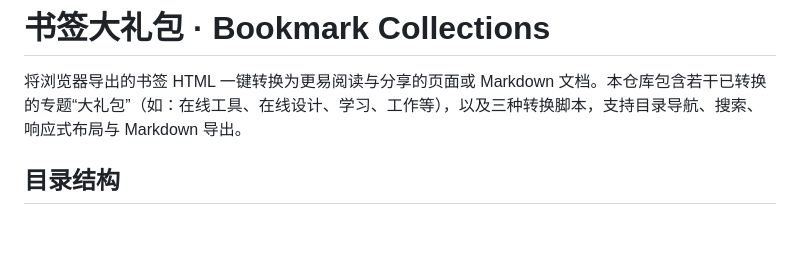
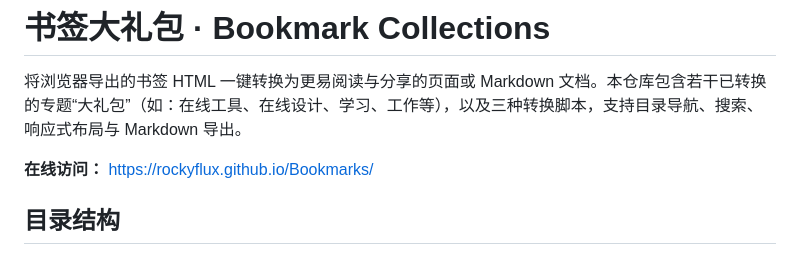
Before and after one commit to rockyflux/Bookmarks, a Markdown page: README.md, the part around the change. GitHub-like rendering; blank space fills up the shorter version.

Commit message:
docs: 更新 README 文件，添加在线访问链接

```diff
--- a/README.md
+++ b/README.md
@@ -1,6 +1,8 @@
 # 书签大礼包 · Bookmark Collections
 
 将浏览器导出的书签 HTML 一键转换为更易阅读与分享的页面或 Markdown 文档。本仓库包含若干已转换的专题“大礼包”（如：在线工具、在线设计、学习、工作等），以及三种转换脚本，支持目录导航、搜索、响应式布局与 Markdown 导出。
+
+**在线访问：** [https://rockyflux.github.io/Bookmarks/](https://rockyflux.github.io/Bookmarks/)
 
 ## 目录结构
 
```
